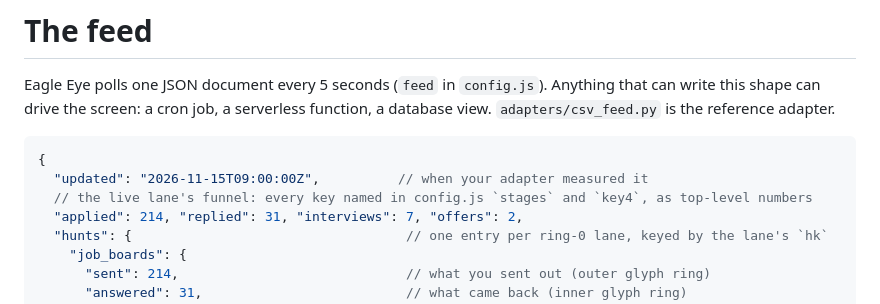
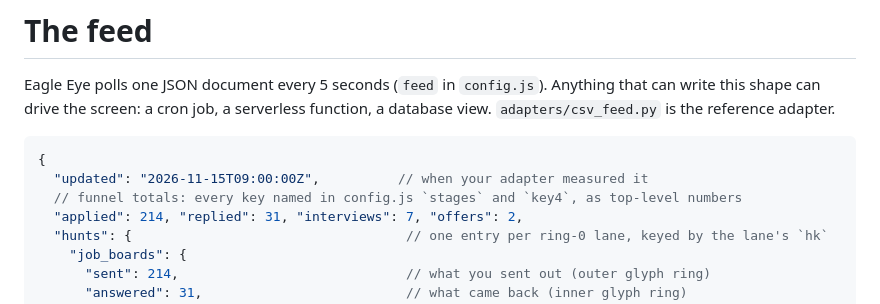
Before and after one commit to utopia-models/eagle-eye, a Markdown page: docs/FEED.md, the part around the change. Rendered like a GitHub page.

````diff
--- a/docs/FEED.md
+++ b/docs/FEED.md
@@ -6,7 +6,7 @@ drive the screen: a cron job, a serverless function, a database view. `adapters/
 ```jsonc
 {
   "updated": "2026-11-15T09:00:00Z",          // when your adapter measured it
-  // the live lane's funnel: every key named in config.js `stages` and `key4`, as top-level numbers
+  // funnel totals: every key named in config.js `stages` and `key4`, as top-level numbers
   "applied": 214, "replied": 31, "interviews": 7, "offers": 2,
   "hunts": {                                   // one entry per ring-0 lane, keyed by the lane's `hk`
     "job_boards": {
````
Also changed, not shown: README.md (+2 -3 lines), docs/eagle-eye-1920.png, 3 other files.
